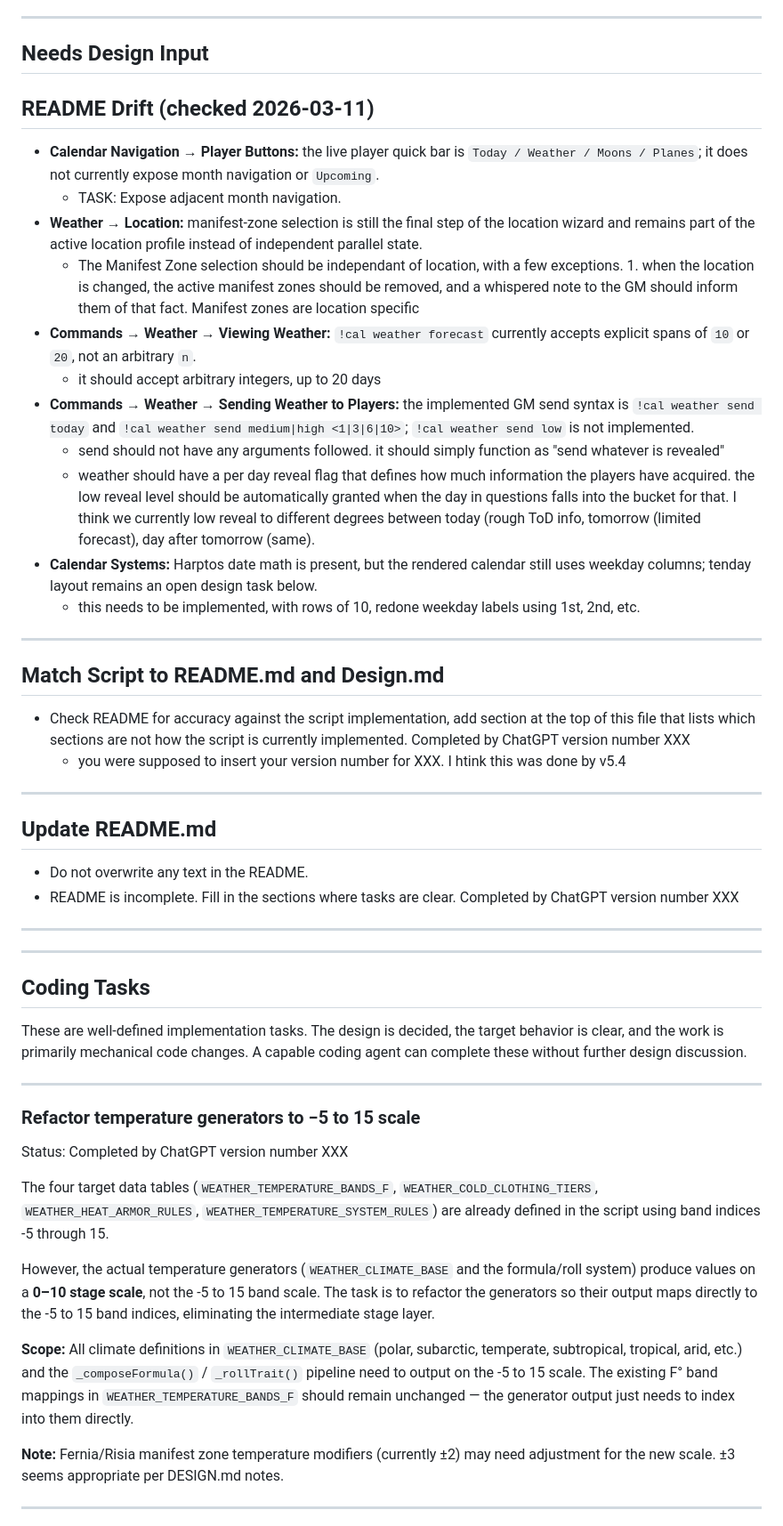
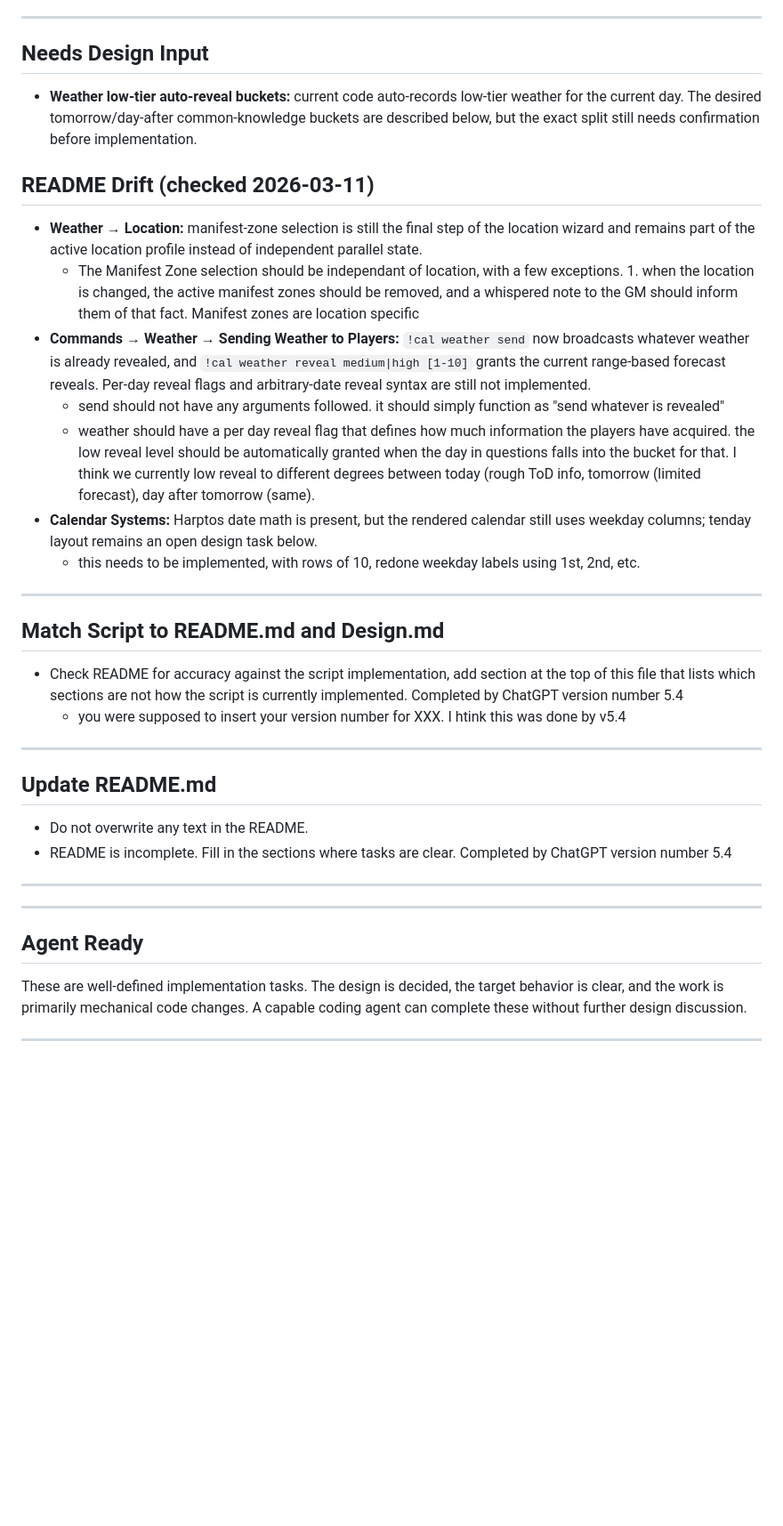
Before and after one commit to MCherry1/calendar, a Markdown page: AGENT TASKS.md, the part around one of its changes. Shown at 89% size. GitHub-like rendering; blank space fills up the shorter version.

```diff
--- a/AGENT TASKS.md
+++ b/AGENT TASKS.md
@@ -11,16 +11,13 @@ If there is design ambiguity in this tasks list: keep the task intact and add a
 ---
 ## Needs Design Input
 
+- **Weather low-tier auto-reveal buckets:** current code auto-records low-tier weather for the current day. The desired tomorrow/day-after common-knowledge buckets are described below, but the exact split still needs confirmation before implementation.
 
 ## README Drift (checked 2026-03-11)
 
-- **Calendar Navigation → Player Buttons:** the live player quick bar is `Today / Weather / Moons / Planes`; it does not currently expose month navigation or `Upcoming`.
-	-  TASK: Expose adjacent month navigation.
 - **Weather → Location:** manifest-zone selection is still the final step of the location wizard and remains part of the active location profile instead of independent parallel state.
 	- The Manifest Zone selection should be independant of location, with a few exceptions. 1. when the location is changed, the active manifest zones should be removed, and a whispered note to the GM should inform them of that fact. Manifest zones are location specific
-- **Commands → Weather → Viewing Weather:** `!cal weather forecast` currently accepts explicit spans of `10` or `20`, not an arbitrary `n`.
-	- it should accept arbitrary integers, up to 20 days
-- **Commands → Weather → Sending Weather to Players:** the implemented GM send syntax is `!cal weather send today` and `!cal weather send medium|high <1|3|6|10>`; `!cal weather send low` is not implemented.
+- **Commands → Weather → Sending Weather to Players:** `!cal weather send` now broadcasts whatever weather is already revealed, and `!cal weather reveal medium|high [1-10]` grants the current range-based forecast reveals. Per-day reveal flags and arbitrary-date reveal syntax are still not implemented.
 	- send should not have any arguments followed. it should simply function as "send whatever is revealed"
 	- weather should have a per day reveal flag that defines how much information the players have acquired. the low reveal level should be automatically granted when the day in questions falls into the bucket for that. I think we currently low reveal to different degrees between today (rough ToD info, tomorrow (limited forecast), day after tomorrow (same).
 - **Calendar Systems:** Harptos date math is present, but the rendered calendar still uses weekday columns; tenday layout remains an open design task below.
@@ -28,33 +25,19 @@ If there is design ambiguity in this tasks list: keep the task intact and add a
 
 ---
 ## Match Script to README.md and Design.md
-- Check README for accuracy against the script implementation, add section at the top of this file that lists which sections are not how the script is currently implemented. Completed by ChatGPT version number XXX
+- Check README for accuracy against the script implementation, add section at the top of this file that lists which sections are not how the script is currently implemented. Completed by ChatGPT version number 5.4
 	- you were supposed to insert your version number for XXX. I htink this was done by v5.4
 ---
 ## Update README.md
 - Do not overwrite any text in the README.
-- README is incomplete. Fill in the sections where tasks are clear. Completed by ChatGPT version number XXX
+- README is incomplete. Fill in the sections where tasks are clear. Completed by ChatGPT version number 5.4
 ---
 
 ---
 
-## Coding Tasks
+## Agent Ready
 
 These are well-defined implementation tasks. The design is decided, the target behavior is clear, and the work is primarily mechanical code changes. A capable coding agent can complete these without further design discussion.
 
 ---
 
-### Refactor temperature generators to −5 to 15 scale
-
-Status: Completed by ChatGPT version number XXX
-
-The four target data tables (`WEATHER_TEMPERATURE_BANDS_F`, `WEATHER_COLD_CLOTHING_TIERS`, `WEATHER_HEAT_ARMOR_RULES`, `WEATHER_TEMPERATURE_SYSTEM_RULES`) are already defined in the script using band indices -5 through 15.
-
-However, the actual temperature generators (`WEATHER_CLIMATE_BASE` and the formula/roll system) produce values on a **0–10 stage scale**, not the -5 to 15 band scale. The task is to refactor the generators so their output maps directly to the -5 to 15 band indices, eliminating the intermediate stage layer.
-
-**Scope:** All climate definitions in `WEATHER_CLIMATE_BASE` (polar, subarctic, temperate, subtropical, tropical, arid, etc.) and the `_composeFormula()` / `_rollTrait()` pipeline need to output on the -5 to 15 scale. The existing F° band mappings in `WEATHER_TEMPERATURE_BANDS_F` should remain unchanged — the generator output just needs to index into them directly.
-
-**Note:** Fernia/Risia manifest zone temperature modifiers (currently ±2) may need adjustment for the new scale. ±3 seems appropriate per DESIGN.md notes.
-
----
-
```
Also changed, not shown: other parts of AGENT TASKS.md (+82 -55 lines).
